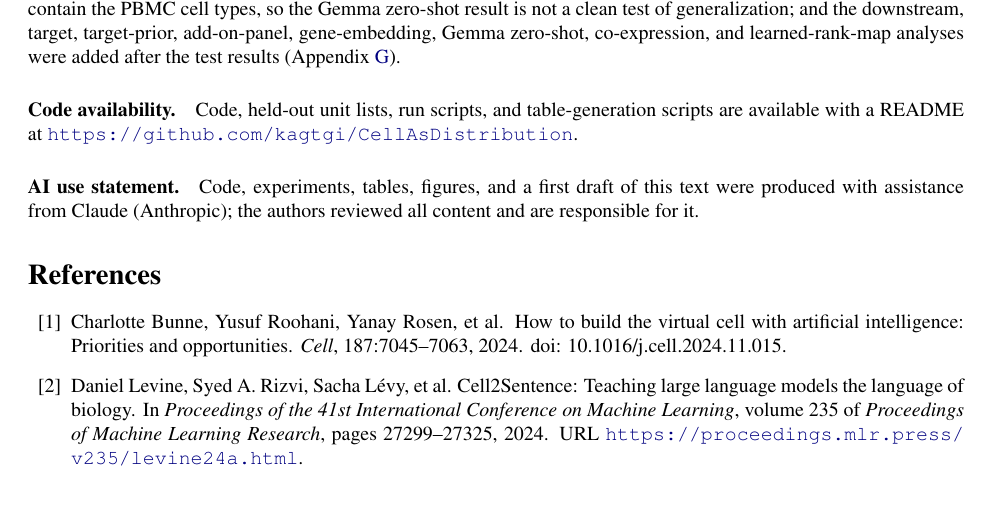
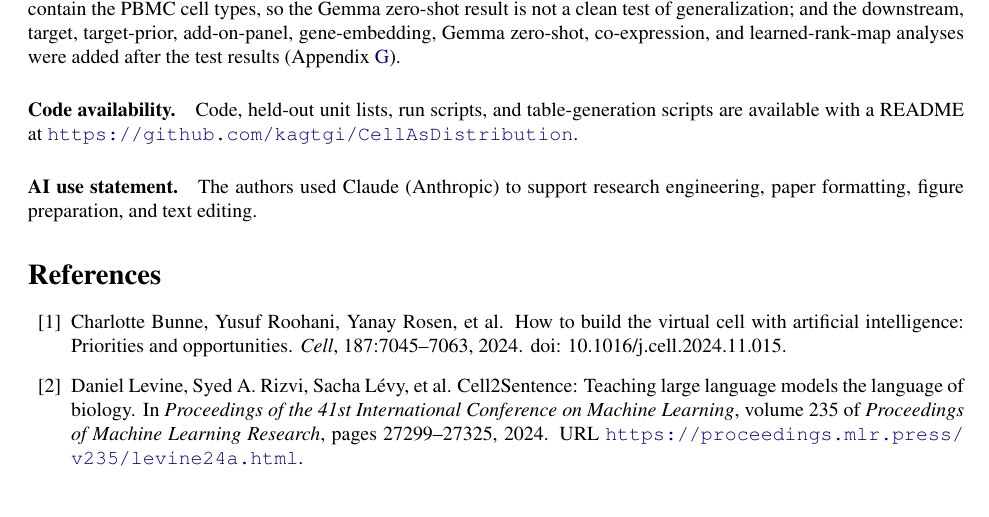
Before and after one commit to kagtgi/CellAsDistribution, a LaTeX paper (paper/main.tex): part of page 11 of 26, cut so that both start at the same text. Compiled offline with pdfLaTeX.

Commit message:
AI use statement reworded
Co-Authored-By: Claude Opus 5.5 <noreply@anthropic.com>

```diff
--- a/paper/main.tex
+++ b/paper/main.tex
@@ -189,7 +189,7 @@ A better gene distribution is not yet better biology, and our biological results
 Our study is limited to one dataset per task, a fixed $2048$-gene panel, and CRISPRa perturbations; held-out control cells are not paired with perturbed cells, so cell NLL rewards covering cell states rather than predicting individual counterfactuals; GEARS was evaluated with default settings, and CPA as well as transport and flow models were omitted because they do not output a distribution over a fixed gene list; the C2S-Scale pretraining corpus may contain the PBMC cell types, so the Gemma zero-shot result is not a clean test of generalization; and the downstream, target, target-prior, add-on-panel, gene-embedding, Gemma zero-shot, co-expression, and learned-rank-map analyses were added after the test results (Appendix~\ref{app:protocol}).
 
 \paragraph{Code availability.} Code, held-out unit lists, run scripts, and table-generation scripts are available with a README at \url{https://github.com/kagtgi/CellAsDistribution}.
-\paragraph{AI use statement.} Code, experiments, tables, figures, and a first draft of this text were produced with assistance from Claude (Anthropic); the authors reviewed all content and are responsible for it.
+\paragraph{AI use statement.} The authors used Claude (Anthropic) to support research engineering, paper formatting, figure preparation, and text editing.
 
 {\interlinepenalty=10000
 \bibliographystyle{unsrtnat}
```
Also changed, not shown: paper/body_rev3.tex (+1 -1 lines), paper/main.pdf.
